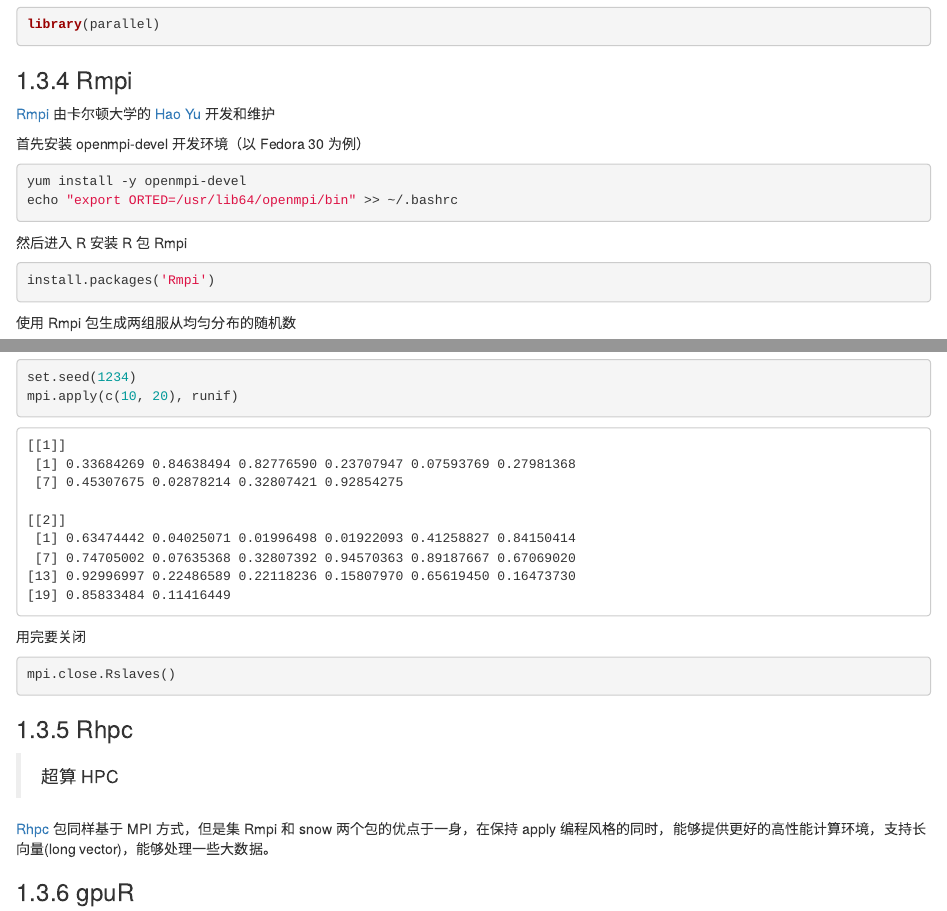
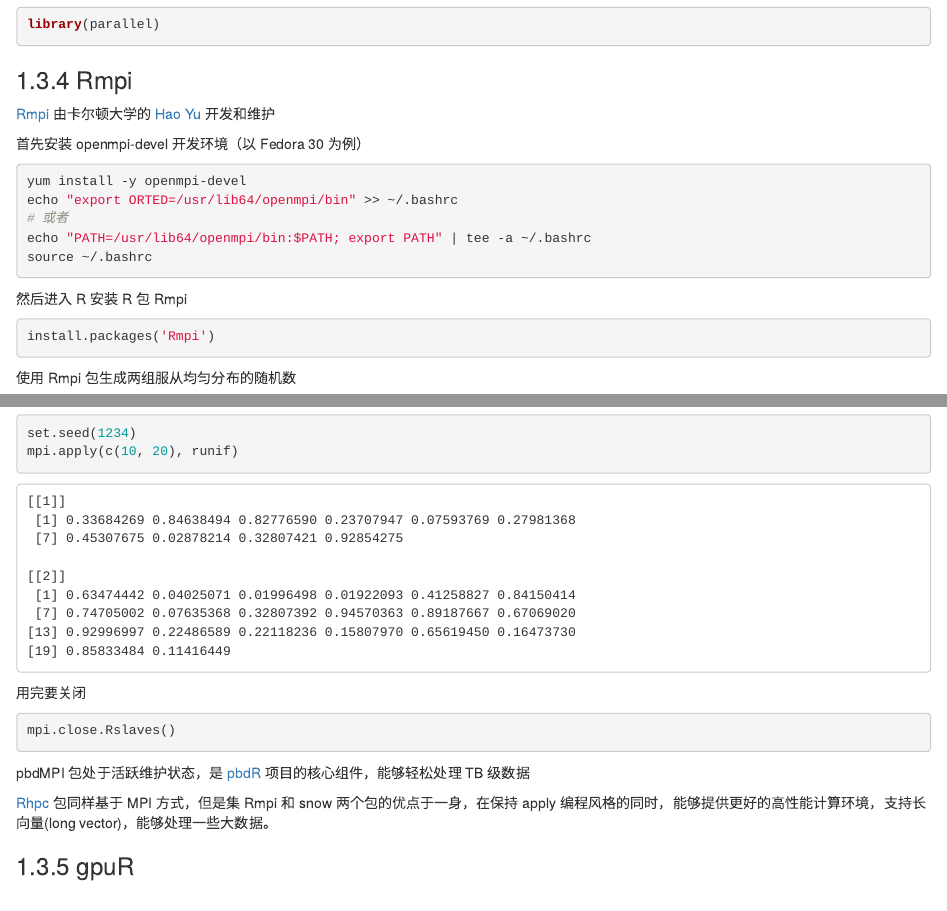
Before and after one commit to YTLogos/RGraphics, an R Markdown document (data-wrangeling.Rmd): the page in a window 1100 px wide, from 4770 px down, and a second part further down, joined at a grey line. Rendered offline with R 4.5, knitr and Pandoc, with nearby package versions; drawn as R Markdown's standard HTML page in place of the format the file asks for.

Commit message:
三把剑 Rmpi/Rhpc/pbdMPI

````diff
--- a/data-wrangeling.Rmd
+++ b/data-wrangeling.Rmd
@@ -233,6 +233,9 @@ library(parallel)
 ```{bash,echo=TRUE,eval=FALSE}
 yum install -y openmpi-devel
 echo "export ORTED=/usr/lib64/openmpi/bin" >> ~/.bashrc
+# 或者
+echo "PATH=/usr/lib64/openmpi/bin:$PATH; export PATH" | tee -a ~/.bashrc
+source ~/.bashrc
 ```
 
 然后进入 R 安装 R 包 Rmpi
@@ -283,9 +286,7 @@ mpi.apply(c(10, 20), runif)
 mpi.close.Rslaves()
 ```
 
-### Rhpc
-
-> 超算 HPC
+pbdMPI 包处于活跃维护状态，是 [pbdR](https://github.com/snoweye/user2016.demo) 项目的核心组件，能够轻松处理 TB 级数据
 
 [Rhpc](https://prs.ism.ac.jp/~nakama/Rhpc/) 包同样基于 MPI 方式，但是集 Rmpi 和 snow 两个包的优点于一身，在保持 apply 编程风格的同时，能够提供更好的高性能计算环境，支持长向量(long vector)，能够处理一些大数据。
 
````
